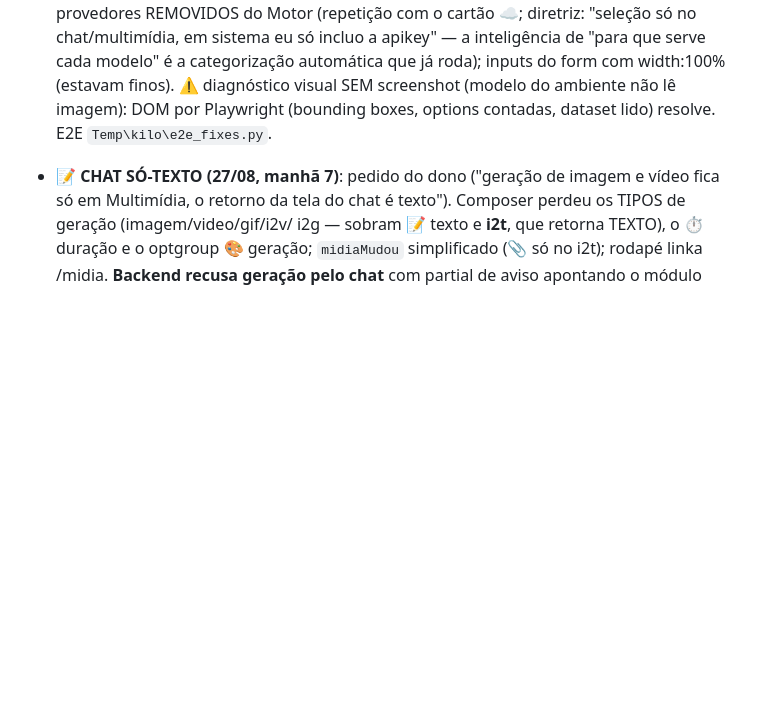
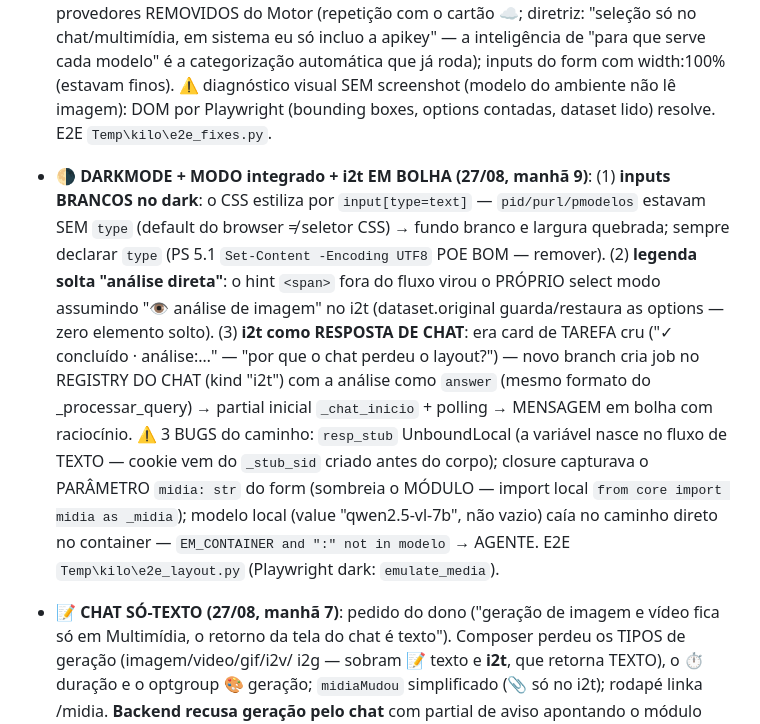
Before and after one commit to rodneysilva/rag-llama, a Markdown page: AGENTS.md, the part around the change. Drawn GitHub-style; blank space fills up the shorter version.

Commit message:
docs: darkmode inputs (type=), modo integrado, i2t em bolha + 3 bugs do caminho [skip ci]

```diff
--- a/AGENTS.md
+++ b/AGENTS.md
@@ -1219,6 +1219,26 @@ da API**.
   finos). ⚠️ diagnóstico visual SEM screenshot (modelo do ambiente não
   lê imagem): DOM por Playwright (bounding boxes, options contadas,
   dataset lido) resolve. E2E `Temp\kilo\e2e_fixes.py`.
+- **🌗 DARKMODE + MODO integrado + i2t EM BOLHA (27/08, manhã 9)**:
+  (1) **inputs BRANCOS no dark**: o CSS estiliza por `input[type=text]` —
+  `pid/purl/pmodelos` estavam SEM `type` (default do browser ≠ seletor
+  CSS) → fundo branco e largura quebrada; sempre declarar `type` (PS
+  5.1 `Set-Content -Encoding UTF8` POE BOM — remover). (2) **legenda
+  solta "análise direta"**: o hint `<span>` fora do fluxo virou o
+  PRÓPRIO select modo assumindo "👁 análise de imagem" no i2t
+  (dataset.original guarda/restaura as options — zero elemento solto).
+  (3) **i2t como RESPOSTA DE CHAT**: era card de TAREFA cru ("✓
+  concluído · análise:…" — "por que o chat perdeu o layout?") — novo
+  branch cria job no REGISTRY DO CHAT (kind "i2t") com a análise como
+  `answer` (mesmo formato do _processar_query) → partial inicial
+  `_chat_inicio` + polling → MENSAGEM em bolha com raciocínio.
+  ⚠️ 3 BUGS do caminho: `resp_stub` UnboundLocal (a variável nasce no
+  fluxo de TEXTO — cookie vem do `_stub_sid` criado antes do corpo);
+  closure capturava o PARÂMETRO `midia: str` do form (sombreia o MÓDULO
+  — import local `from core import midia as _midia`); modelo local
+  (value "qwen2.5-vl-7b", não vazio) caía no caminho direto no
+  container — `EM_CONTAINER and ":" not in modelo` → AGENTE. E2E
+  `Temp\kilo\e2e_layout.py` (Playwright dark: `emulate_media`).
 - **📝 CHAT SÓ-TEXTO (27/08, manhã 7)**: pedido do dono ("geração de
   imagem e vídeo fica só em Multimídia, o retorno da tela do chat é
   texto"). Composer perdeu os TIPOS de geração (imagem/video/gif/i2v/
```
